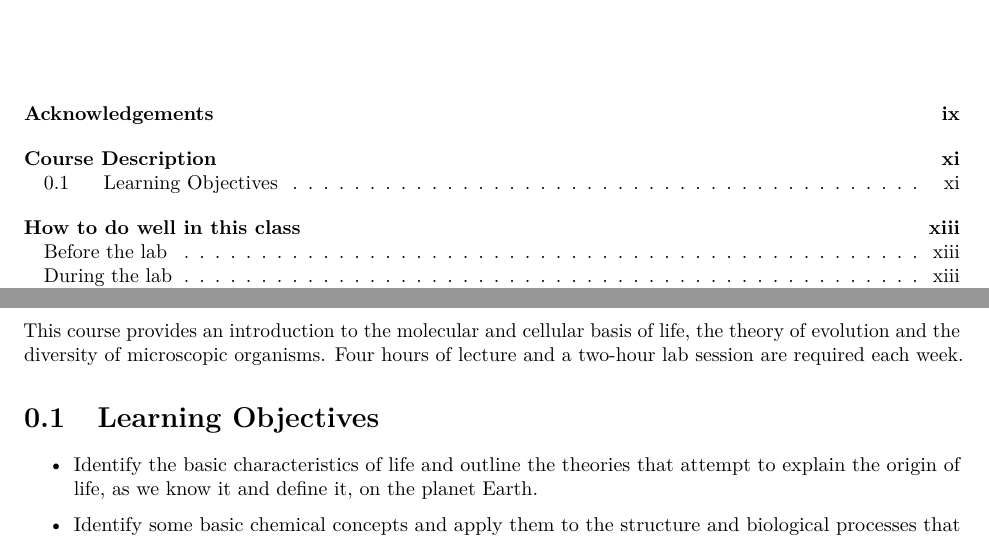
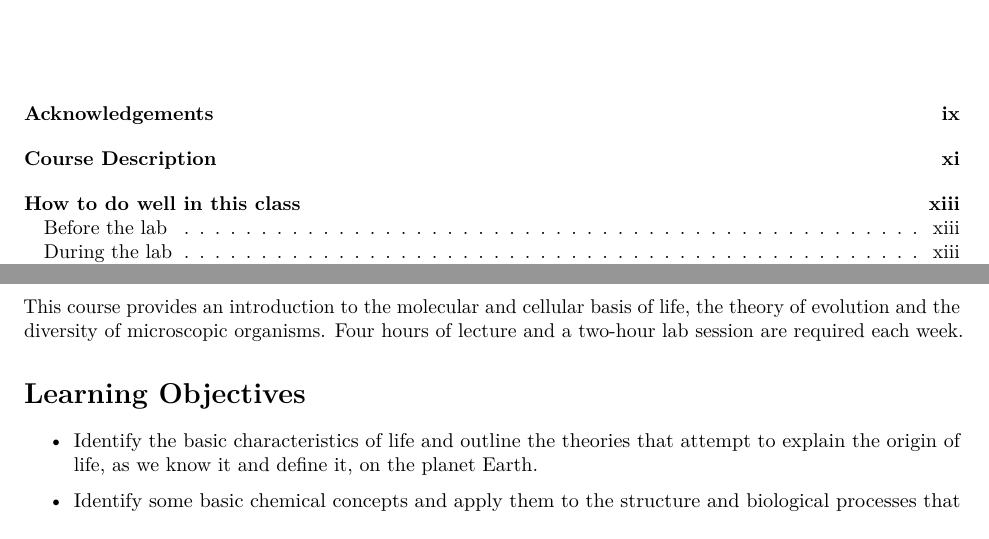
Before and after one commit to nikolaussucher/bio-one, a LaTeX thesis (pdf/main.tex, which reads pdf/course_description.tex): two parts of pages 4 and 13 of 92, joined at a grey line, cut so that both start at the same text. Compiled offline with pdfLaTeX.

Commit message:
fixed error in course_description.tex

```diff
--- a/pdf/course_description.tex
+++ b/pdf/course_description.tex
@@ -5,7 +5,7 @@ of life, the theory of evolution and the diversity of microscopic
 organisms. Four hours of lecture and a two-hour lab session are required
 each week.
 
-\section{Learning Objectives}\label{learning-objectives}
+\section*{Learning Objectives}\label{learning-objectives}
 
 \begin{itemize}
 \item
```
Also changed, not shown: _output.yaml (+1 -1 lines), docs/_main.pdf, 1 other file.
